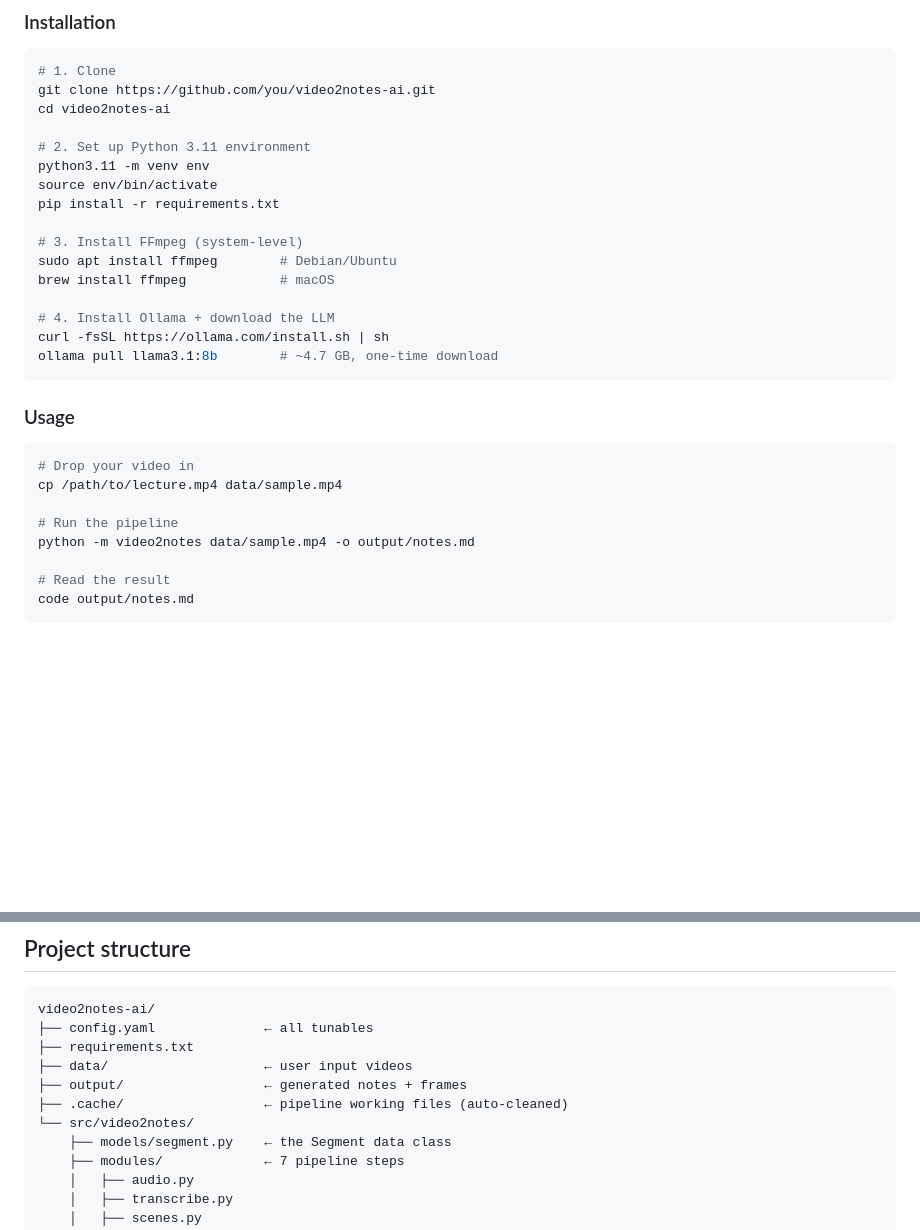
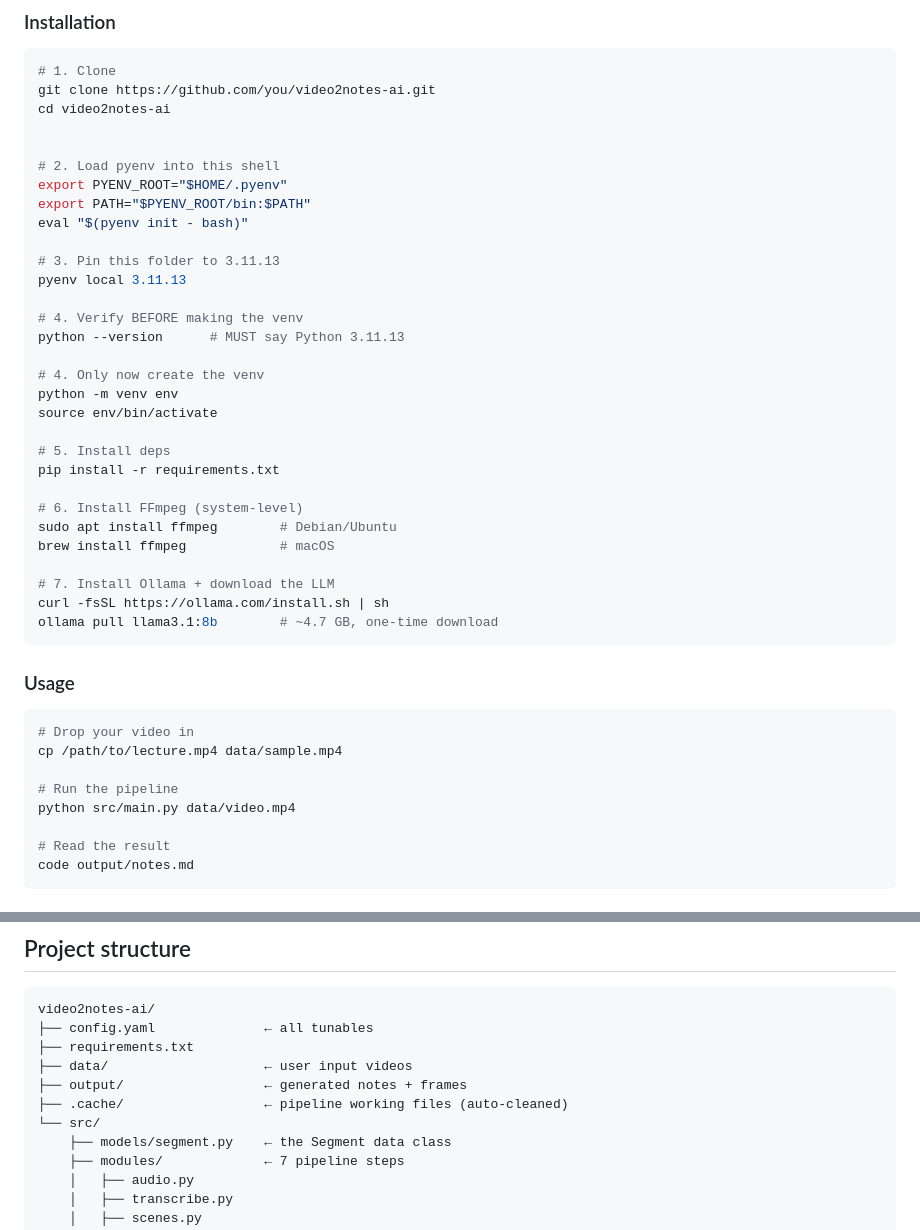
Before and after one commit to Abdev314/Video2Notes-AI, a Markdown page: README.md, 2 parts joined by grey strips. Rendered like a GitHub page; blank space fills up the shorter version.

````diff
--- a/README.md
+++ b/README.md
@@ -142,16 +142,30 @@ LLM run roughly 10-20× faster.
 git clone https://github.com/you/video2notes-ai.git
 cd video2notes-ai
 
-# 2. Set up Python 3.11 environment
-python3.11 -m venv env
+
+# 2. Load pyenv into this shell
+export PYENV_ROOT="$HOME/.pyenv"
+export PATH="$PYENV_ROOT/bin:$PATH"
+eval "$(pyenv init - bash)"
+
+# 3. Pin this folder to 3.11.13
+pyenv local 3.11.13
+
+# 4. Verify BEFORE making the venv
+python --version      # MUST say Python 3.11.13
+
+# 4. Only now create the venv
+python -m venv env
 source env/bin/activate
+
+# 5. Install deps
 pip install -r requirements.txt
 
-# 3. Install FFmpeg (system-level)
+# 6. Install FFmpeg (system-level)
 sudo apt install ffmpeg        # Debian/Ubuntu
 brew install ffmpeg            # macOS
 
-# 4. Install Ollama + download the LLM
+# 7. Install Ollama + download the LLM
 curl -fsSL https://ollama.com/install.sh | sh
 ollama pull llama3.1:8b        # ~4.7 GB, one-time download
 ```
@@ -163,7 +177,7 @@ ollama pull llama3.1:8b        # ~4.7 GB, one-time download
 cp /path/to/lecture.mp4 data/sample.mp4
 
 # Run the pipeline
-python -m video2notes data/sample.mp4 -o output/notes.md
+python src/main.py data/video.mp4
 
 # Read the result
 code output/notes.md
@@ -229,7 +243,7 @@ video2notes-ai/
 ├── data/                    ← user input videos
 ├── output/                  ← generated notes + frames
 ├── .cache/                  ← pipeline working files (auto-cleaned)
-└── src/video2notes/
+└── src/
     ├── models/segment.py    ← the Segment data class
     ├── modules/             ← 7 pipeline steps
     │   ├── audio.py
````
